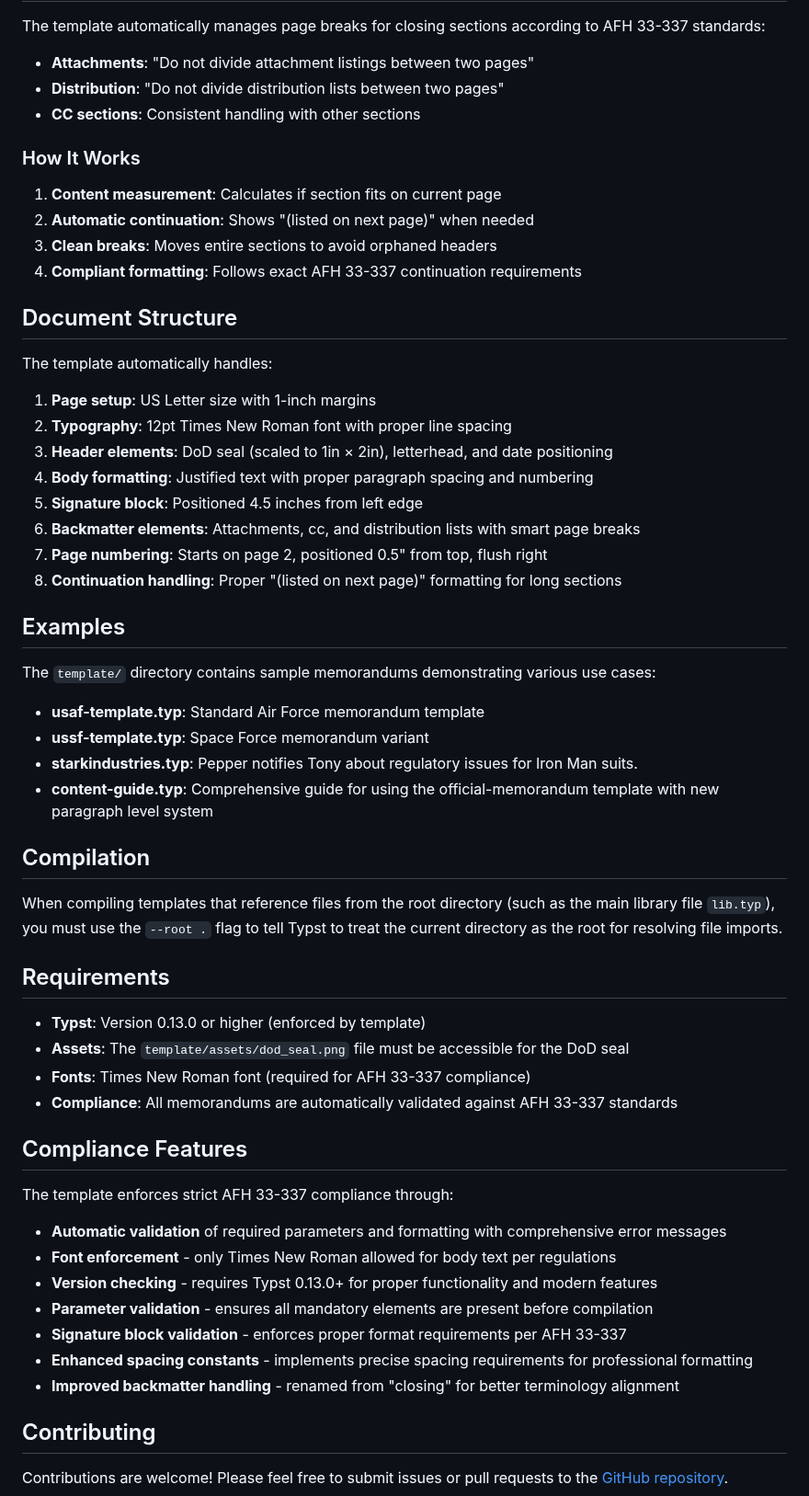
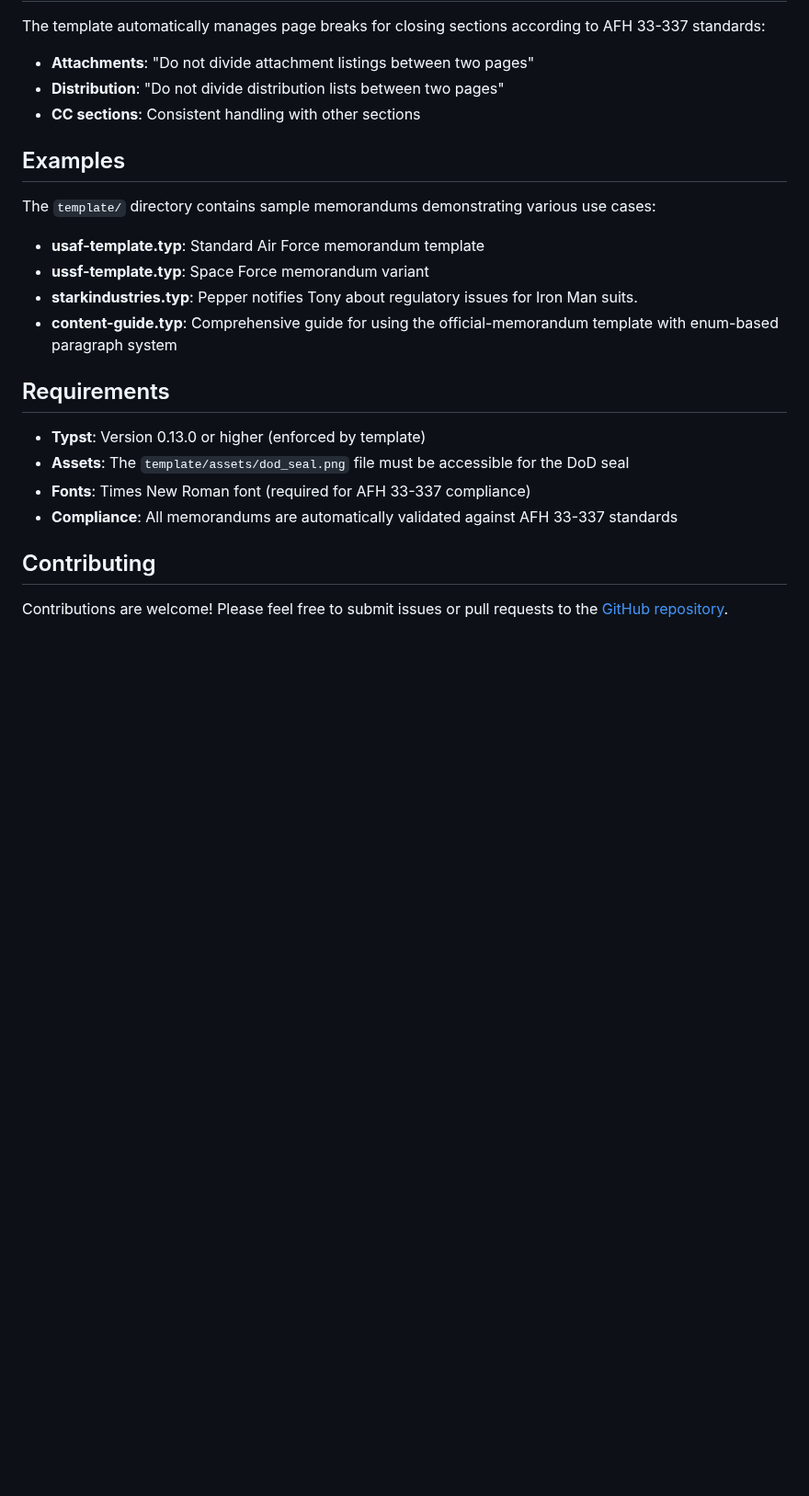
Before and after one commit to nibsbin/tonguetoquill-usaf-memo, a Markdown page: README.md, the part around one of its changes. Shown at 92% size. Drawn GitHub-style; blank space fills up the shorter version.

```diff
--- a/README.md
+++ b/README.md
@@ -172,26 +163,6 @@ The template automatically manages page breaks for closing sections according to
 - **Distribution**: "Do not divide distribution lists between two pages"
 - **CC sections**: Consistent handling with other sections
 
-### How It Works
-
-1. **Content measurement**: Calculates if section fits on current page
-2. **Automatic continuation**: Shows "(listed on next page)" when needed
-3. **Clean breaks**: Moves entire sections to avoid orphaned headers
-4. **Compliant formatting**: Follows exact AFH 33-337 continuation requirements
-
-## Document Structure
-
-The template automatically handles:
-
-1. **Page setup**: US Letter size with 1-inch margins
-2. **Typography**: 12pt Times New Roman font with proper line spacing
-3. **Header elements**: DoD seal (scaled to 1in × 2in), letterhead, and date positioning
-4. **Body formatting**: Justified text with proper paragraph spacing and numbering
-5. **Signature block**: Positioned 4.5 inches from left edge
-6. **Backmatter elements**: Attachments, cc, and distribution lists with smart page breaks
-7. **Page numbering**: Starts on page 2, positioned 0.5" from top, flush right
-8. **Continuation handling**: Proper "(listed on next page)" formatting for long sections
-
 ## Examples
 
 The `template/` directory contains sample memorandums demonstrating various use cases:
@@ -199,11 +170,7 @@ The `template/` directory contains sample memorandums demonstrating various use
 - **usaf-template.typ**: Standard Air Force memorandum template
 - **ussf-template.typ**: Space Force memorandum variant
 - **starkindustries.typ**: Pepper notifies Tony about regulatory issues for Iron Man suits.
-- **content-guide.typ**: Comprehensive guide for using the official-memorandum template with new paragraph level system
-
-## Compilation
-
-When compiling templates that reference files from the root directory (such as the main library file `lib.typ`), you must use the `--root .` flag to tell Typst to treat the current directory as the root for resolving file imports.
+- **content-guide.typ**: Comprehensive guide for using the official-memorandum template with enum-based paragraph system
 
 ## Requirements
 
@@ -211,18 +178,6 @@ When compiling templates that reference files from the root directory (such as t
 - **Assets**: The `template/assets/dod_seal.png` file must be accessible for the DoD seal
 - **Fonts**: Times New Roman font (required for AFH 33-337 compliance)
 - **Compliance**: All memorandums are automatically validated against AFH 33-337 standards
-
-## Compliance Features
-
-The template enforces strict AFH 33-337 compliance through:
-
-- **Automatic validation** of required parameters and formatting with comprehensive error messages
-- **Font enforcement** - only Times New Roman allowed for body text per regulations
-- **Version checking** - requires Typst 0.13.0+ for proper functionality and modern features
-- **Parameter validation** - ensures all mandatory elements are present before compilation
-- **Signature block validation** - enforces proper format requirements per AFH 33-337
-- **Enhanced spacing constants** - implements precise spacing requirements for professional formatting
-- **Improved backmatter handling** - renamed from "closing" for better terminology alignment
 
 ## Contributing
 
```
Also changed, not shown: other parts of README.md (+19 -28 lines).
